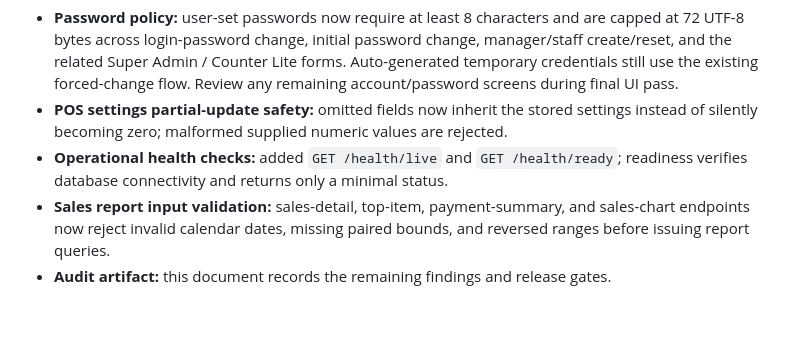
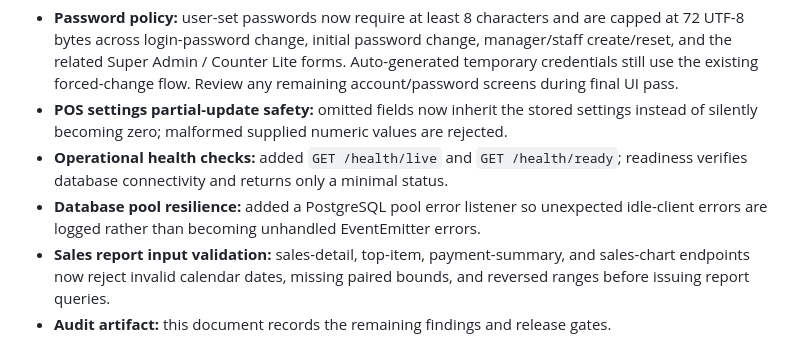
Before and after one commit to muzamilsaeed0/sizlio-pos, a Markdown page: docs/PRODUCTION_READINESS_AUDIT_2026-10-11.md, the part around the change. GitHub-like rendering; blank space fills up the shorter version.

Commit message:
docs: record database pool resilience patch

```diff
--- a/docs/PRODUCTION_READINESS_AUDIT_2026-10-11.md
+++ b/docs/PRODUCTION_READINESS_AUDIT_2026-10-11.md
@@ -123,6 +123,7 @@ The following source changes have since been committed. These are **not yet test
 - **Password policy:** user-set passwords now require at least 8 characters and are capped at 72 UTF-8 bytes across login-password change, initial password change, manager/staff create/reset, and the related Super Admin / Counter Lite forms. Auto-generated temporary credentials still use the existing forced-change flow. Review any remaining account/password screens during final UI pass.
 - **POS settings partial-update safety:** omitted fields now inherit the stored settings instead of silently becoming zero; malformed supplied numeric values are rejected.
 - **Operational health checks:** added `GET /health/live` and `GET /health/ready`; readiness verifies database connectivity and returns only a minimal status.
+- **Database pool resilience:** added a PostgreSQL pool error listener so unexpected idle-client errors are logged rather than becoming unhandled EventEmitter errors.
 - **Sales report input validation:** sales-detail, top-item, payment-summary, and sales-chart endpoints now reject invalid calendar dates, missing paired bounds, and reversed ranges before issuing report queries.
 - **Audit artifact:** this document records the remaining findings and release gates.
 
```
